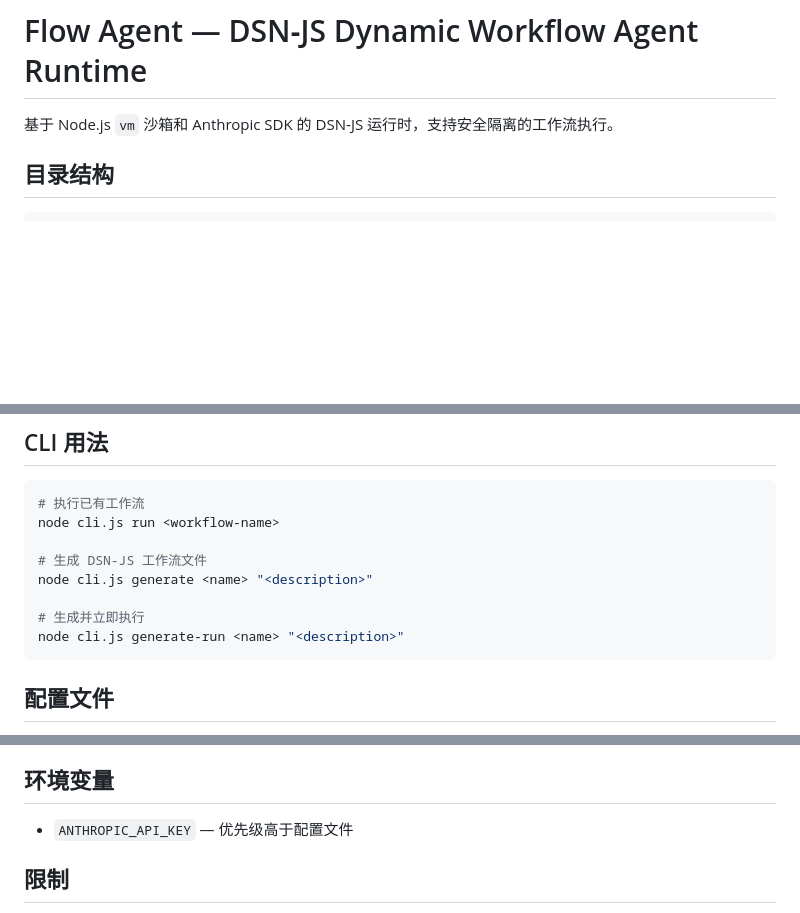
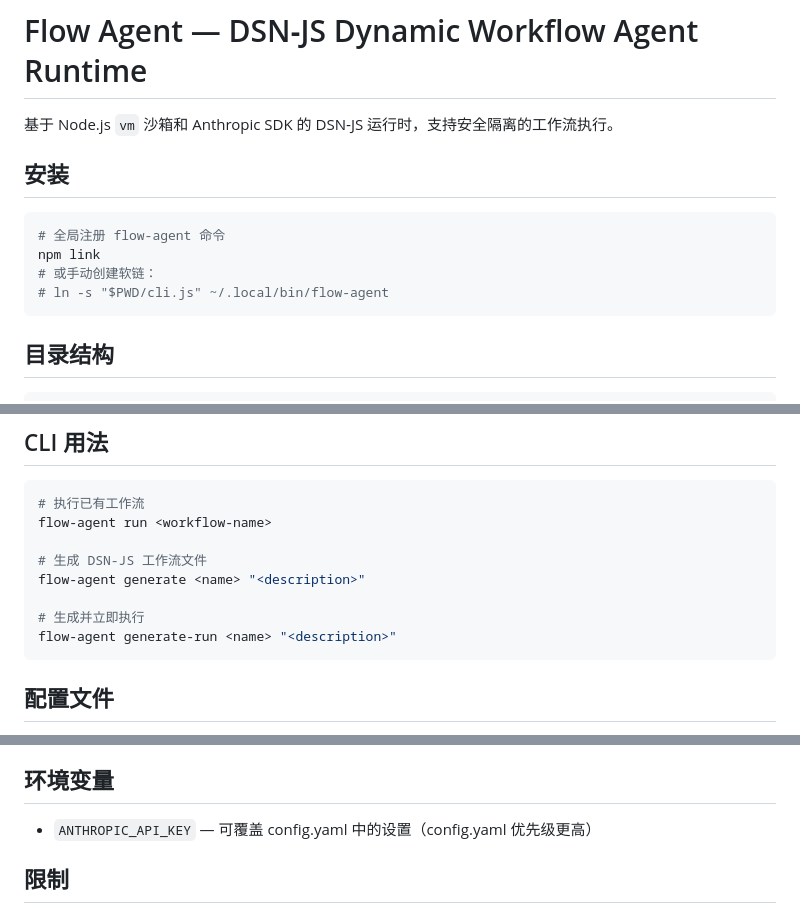
Before and after one commit to cttmayi/flow-agent, a Markdown page: README.md, 3 parts joined by grey strips. Drawn GitHub-style; blank space fills up the shorter version.

Commit message:
docs: update README with flow-agent command and install steps
- Replace all "node cli.js" references with "flow-agent"
- Add installation section (npm link)
- Fix env var priority description

Co-Authored-By: Claude Opus 4.7 <noreply@anthropic.com>

````diff
--- a/README.md
+++ b/README.md
@@ -1,6 +1,15 @@
 # Flow Agent — DSN‑JS Dynamic Workflow Agent Runtime
 
 基于 Node.js `vm` 沙箱和 Anthropic SDK 的 DSN‑JS 运行时，支持安全隔离的工作流执行。
+
+## 安装
+
+```bash
+# 全局注册 flow-agent 命令
+npm link
+# 或手动创建软链：
+# ln -s "$PWD/cli.js" ~/.local/bin/flow-agent
+```
 
 ## 目录结构
 
@@ -66,13 +75,13 @@ flow-agent/
 
 ```bash
 # 执行已有工作流
-node cli.js run <workflow-name>
+flow-agent run <workflow-name>
 
 # 生成 DSN‑JS 工作流文件
-node cli.js generate <name> "<description>"
+flow-agent generate <name> "<description>"
 
 # 生成并立即执行
-node cli.js generate-run <name> "<description>"
+flow-agent generate-run <name> "<description>"
 ```
 
 ## 配置文件
@@ -96,7 +105,7 @@ cp .flow-agent/config.yaml.example .flow-agent/config.yaml
 
 ## 环境变量
 
-- `ANTHROPIC_API_KEY` — 优先级高于配置文件
+- `ANTHROPIC_API_KEY` — 可覆盖 config.yaml 中的设置（config.yaml 优先级更高）
 
 ## 限制
 
````
